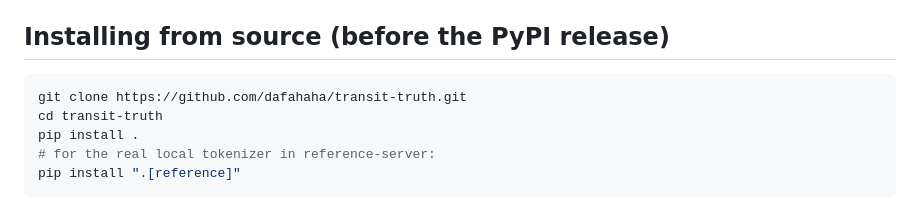
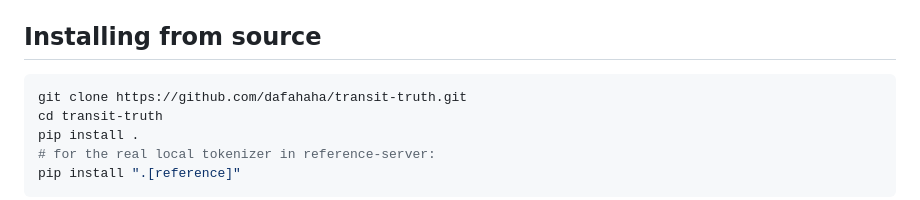
Before and after one commit to dafahaha/transit-truth, a Markdown page: README.en.md, the part around the change. Drawn GitHub-style.

````diff
--- a/README.en.md
+++ b/README.en.md
@@ -356,7 +356,7 @@ current `verify`/`serve`/PyPI model-identity path:
 - **Tests:** 400 passed / 7 skipped (407 collected; the 7 skipped are integration
   tests that need a real API key; run them with `pytest -m integration`).
 
-## Installing from source (before the PyPI release)
+## Installing from source
 
 ```bash
 git clone https://github.com/dafahaha/transit-truth.git
````
Also changed, not shown: docs/PUBLISHING.md (+6 -6 lines).
